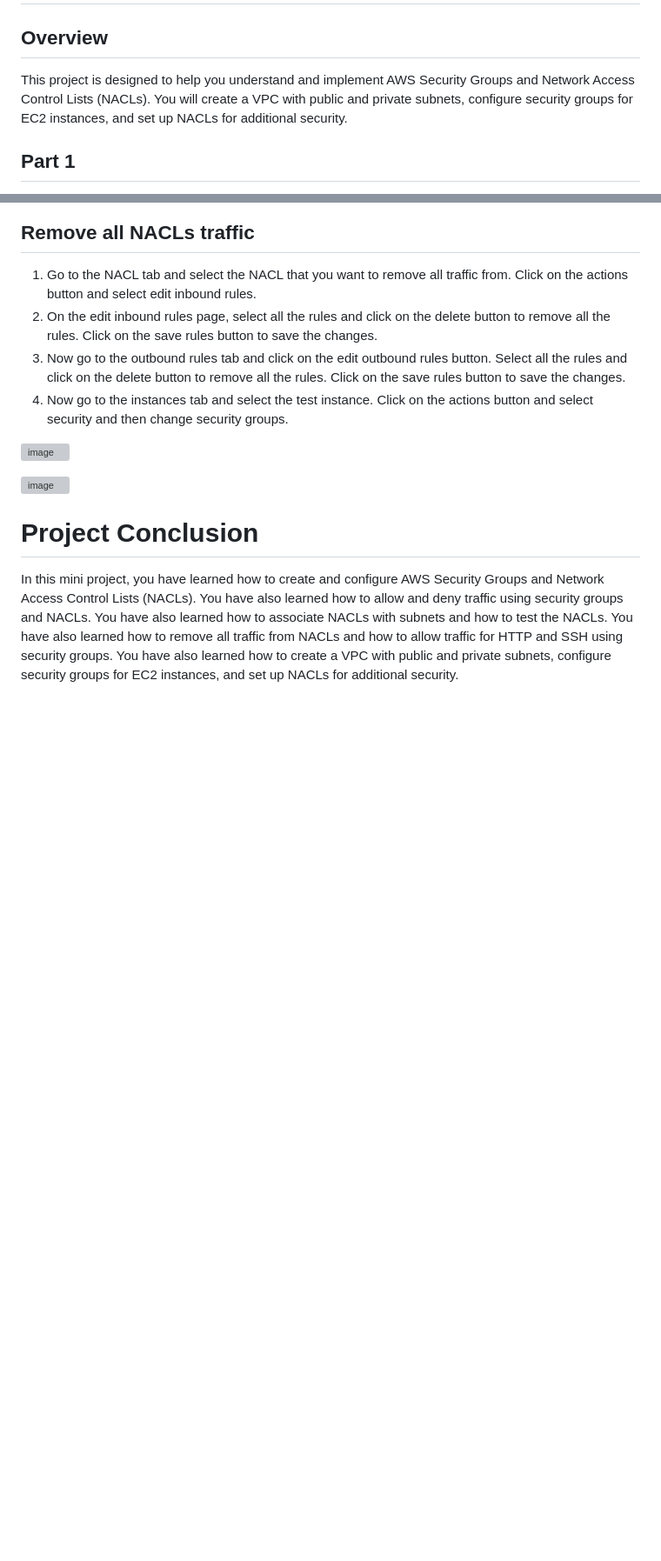
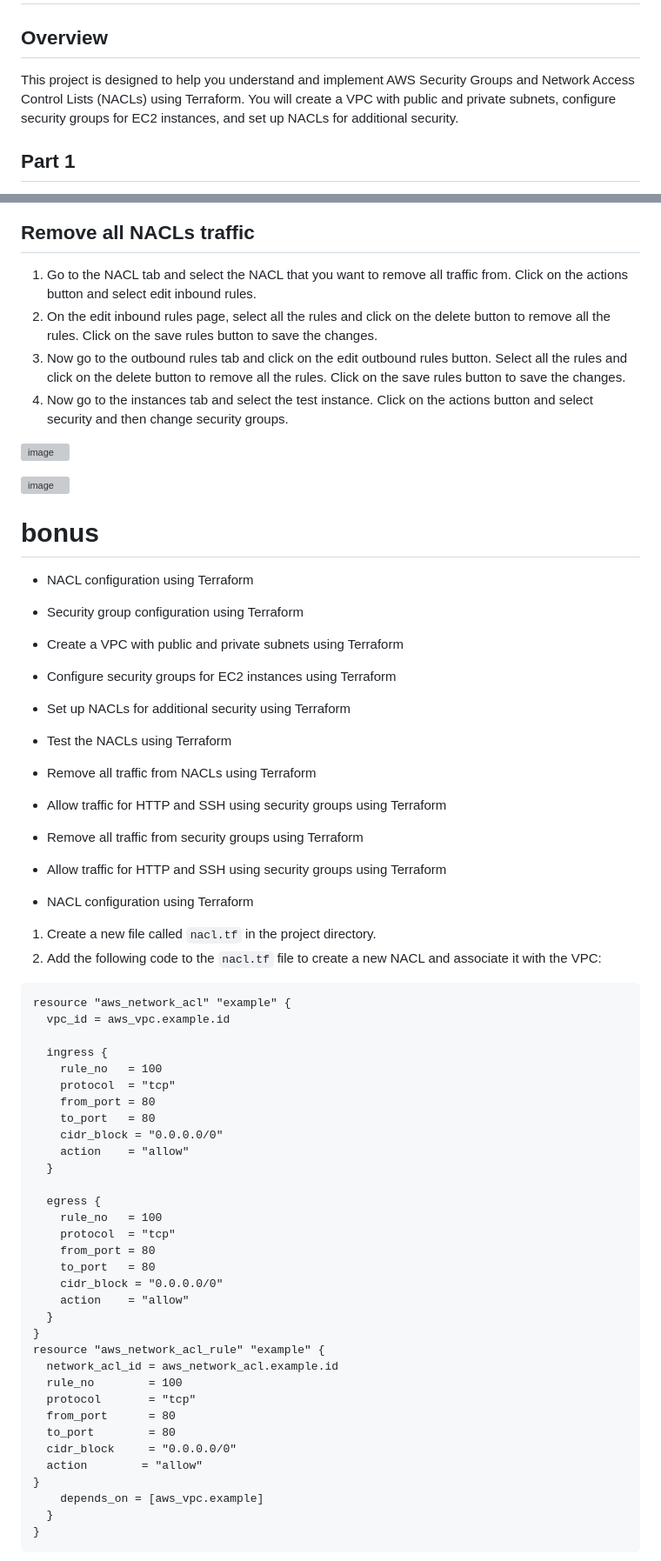
Before and after one commit to HephtronCode/darey.io_DevOps, a Markdown page: Security-group_NACL_mini-project/README.md, 2 parts joined by grey strips. Shown: that part at 87% size. Drawn GitHub-style; blank space fills up the shorter version; grey boxes are pictures that could not be loaded.

````diff
--- a/Security-group_NACL_mini-project/README.md
+++ b/Security-group_NACL_mini-project/README.md
@@ -1,7 +1,7 @@
 # Security Group and NACL Mini Project
 
 ## Overview
-This project is designed to help you understand and implement AWS Security Groups and Network Access Control Lists (NACLs). You will create a VPC with public and private subnets, configure security groups for EC2 instances, and set up NACLs for additional security.
+This project is designed to help you understand and implement AWS Security Groups and Network Access Control Lists (NACLs) using Terraform. You will create a VPC with public and private subnets, configure security groups for EC2 instances, and set up NACLs for additional security.
 
 ## Part 1
 1. Log into your AWS account and navigate the EC2 dashboard.
@@ -154,6 +154,55 @@ This project is designed to help you understand and implement AWS Security Group
 
 ![image](./img/34.png)
 
-# Project Conclusion
-In this mini project, you have learned how to create and configure AWS Security Groups and Network Access Control Lists (NACLs). You have also learned how to allow and deny traffic using security groups and NACLs. You have also learned how to associate NACLs with subnets and how to test the NACLs.
-You have also learned how to remove all traffic from NACLs and how to allow traffic for HTTP and SSH using security groups. You have also learned how to create a VPC with public and private subnets, configure security groups for EC2 instances, and set up NACLs for additional security.
+# bonus
+- NACL configuration using Terraform
+- Security group configuration using Terraform
+- Create a VPC with public and private subnets using Terraform
+- Configure security groups for EC2 instances using Terraform
+- Set up NACLs for additional security using Terraform
+- Test the NACLs using Terraform
+- Remove all traffic from NACLs using Terraform
+- Allow traffic for HTTP and SSH using security groups using Terraform
+- Remove all traffic from security groups using Terraform
+- Allow traffic for HTTP and SSH using security groups using Terraform
+
+- NACL configuration using Terraform
+1. Create a new file called `nacl.tf` in the project directory.
+2. Add the following code to the `nacl.tf` file to create a new NACL and associate it with the VPC:
+
+```hcl
+resource "aws_network_acl" "example" {
+  vpc_id = aws_vpc.example.id
+
+  ingress {
+    rule_no   = 100
+    protocol  = "tcp"
+    from_port = 80
+    to_port   = 80
+    cidr_block = "0.0.0.0/0"
+    action    = "allow"
+  }
+
+  egress {
+    rule_no   = 100
+    protocol  = "tcp"
+    from_port = 80
+    to_port   = 80
+    cidr_block = "0.0.0.0/0"
+    action    = "allow"
+  }
+}
+resource "aws_network_acl_rule" "example" {
+  network_acl_id = aws_network_acl.example.id
+  rule_no        = 100
+  protocol       = "tcp"
+  from_port      = 80
+  to_port        = 80
+  cidr_block     = "0.0.0.0/0"
+  action        = "allow"
+}
+    depends_on = [aws_vpc.example]
+  }
+}
+```
+
````
Also changed, not shown: other parts of Security-group_NACL_mini-project/README.md (+85 -0 lines), Security-group_NACL_mini-project/img/35.png (added), 1 other file.
